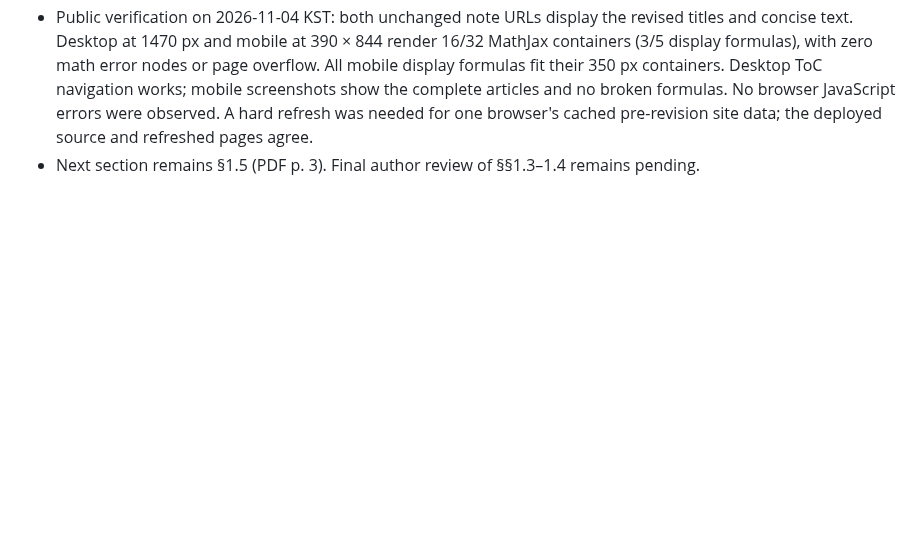
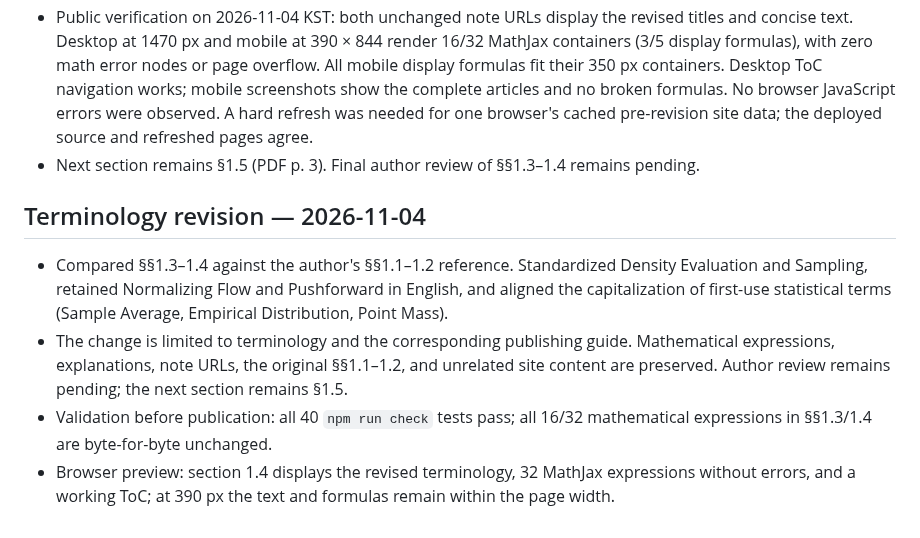
Before and after one commit to songofluna/academic-notes, a Markdown page: docs/publishing/chapter-01.md, the part around the change. GitHub-like rendering; blank space fills up the shorter version.

Commit message:
docs: record terminology review and validation

```diff
--- a/docs/publishing/chapter-01.md
+++ b/docs/publishing/chapter-01.md
@@ -87,3 +87,11 @@ Start §1.5 on PDF p. 3: maximum likelihood, empirical negative log-likelihood,
 - Publication of this revision: [PR #13](https://github.com/songofluna/academic-notes/pull/13), merged as `32ca2042204f5968c132f2203dff37531d1d6086`. The [PR check](https://github.com/songofluna/academic-notes/actions/runs/41668425760) and [Pages deployment](https://github.com/songofluna/academic-notes/actions/runs/41668544015) completed successfully.
 - Public verification on 2026-11-04 KST: both unchanged note URLs display the revised titles and concise text. Desktop at 1470 px and mobile at 390 × 844 render 16/32 MathJax containers (3/5 display formulas), with zero math error nodes or page overflow. All mobile display formulas fit their 350 px containers. Desktop ToC navigation works; mobile screenshots show the complete articles and no broken formulas. No browser JavaScript errors were observed. A hard refresh was needed for one browser's cached pre-revision site data; the deployed source and refreshed pages agree.
 - Next section remains §1.5 (PDF p. 3). Final author review of §§1.3–1.4 remains pending.
+
+
+## Terminology revision — 2026-11-04
+
+- Compared §§1.3–1.4 against the author's §§1.1–1.2 reference. Standardized Density Evaluation and Sampling, retained Normalizing Flow and Pushforward in English, and aligned the capitalization of first-use statistical terms (Sample Average, Empirical Distribution, Point Mass).
+- The change is limited to terminology and the corresponding publishing guide. Mathematical expressions, explanations, note URLs, the original §§1.1–1.2, and unrelated site content are preserved. Author review remains pending; the next section remains §1.5.
+- Validation before publication: all 40 `npm run check` tests pass; all 16/32 mathematical expressions in §§1.3/1.4 are byte-for-byte unchanged.
+- Browser preview: section 1.4 displays the revised terminology, 32 MathJax expressions without errors, and a working ToC; at 390 px the text and formulas remain within the page width.
```
